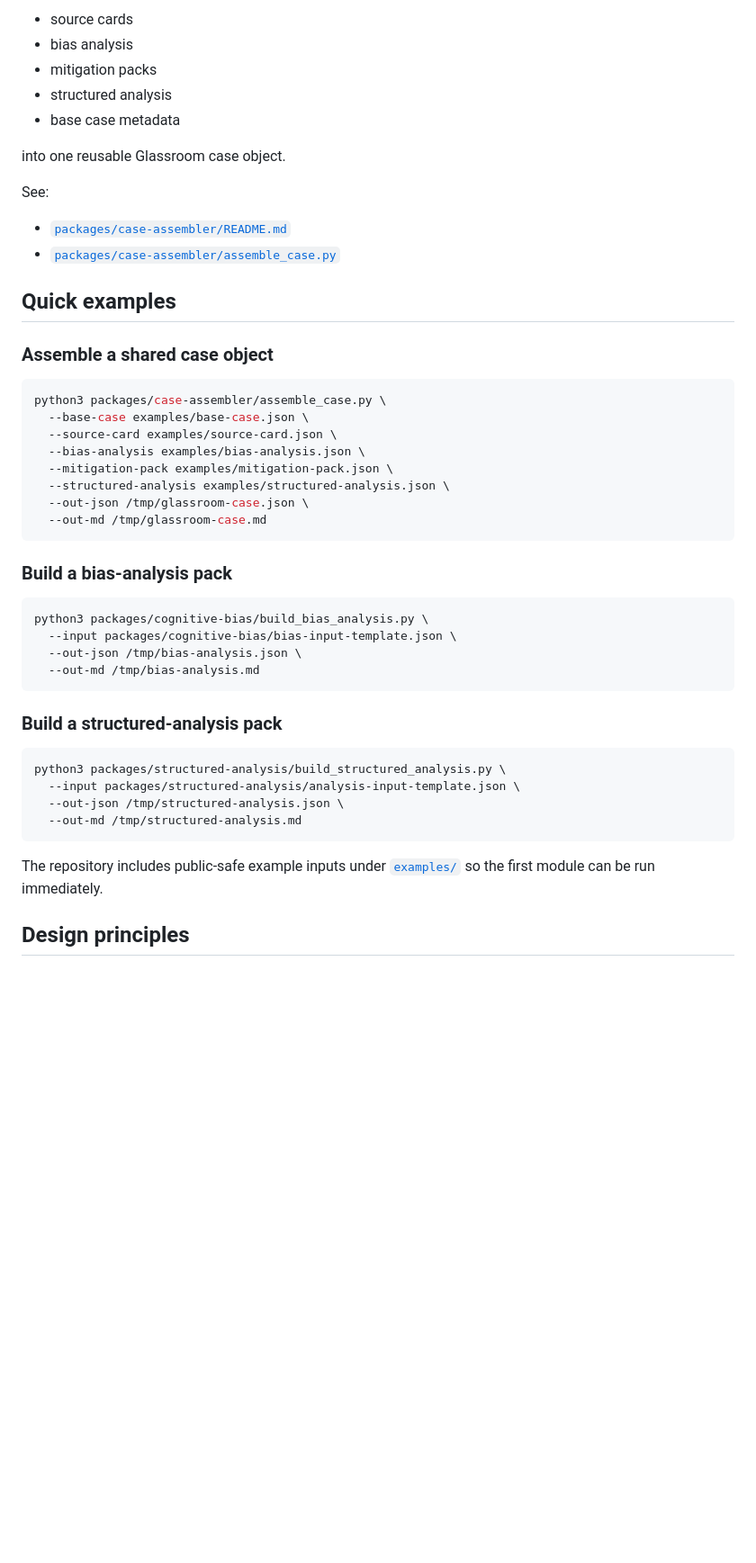
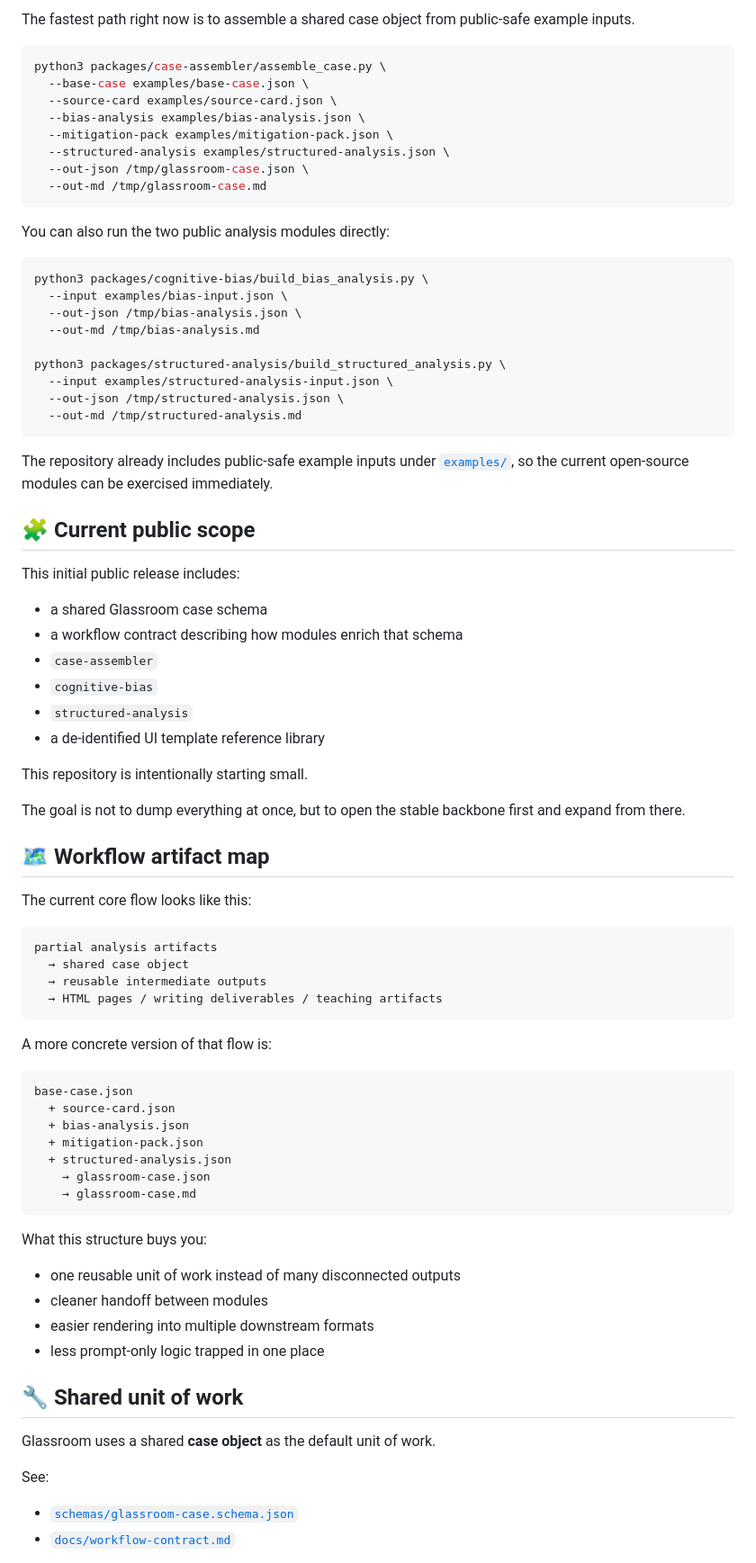
Before and after one commit to NanAquarius/Glassroom, a Markdown page: README.md, the part around one of its changes. Shown at 90% size. GitHub-like rendering; blank space fills up the shorter version.

````diff
--- a/README.md
+++ b/README.md
@@ -76,19 +56,4 @@ It merges partial outputs such as:
-- source cards
-- bias analysis
-- mitigation packs
-- structured analysis
-- base case metadata
-
-into one reusable Glassroom case object.
-
-See:
-
-- [`packages/case-assembler/README.md`](./packages/case-assembler/README.md)
-- [`packages/case-assembler/assemble_case.py`](./packages/case-assembler/assemble_case.py)
-
-## Quick examples
-
-### Assemble a shared case object
+The fastest path right now is to assemble a shared case object from public-safe example inputs.
 
 ```bash
 python3 packages/case-assembler/assemble_case.py \
@@ -101,24 +66,73 @@ python3 packages/case-assembler/assemble_case.py \
   --out-md /tmp/glassroom-case.md
 ```
 
-### Build a bias-analysis pack
+You can also run the two public analysis modules directly:
 
 ```bash
 python3 packages/cognitive-bias/build_bias_analysis.py \
-  --input packages/cognitive-bias/bias-input-template.json \
+  --input examples/bias-input.json \
   --out-json /tmp/bias-analysis.json \
   --out-md /tmp/bias-analysis.md
-```
 
-### Build a structured-analysis pack
-
-```bash
 python3 packages/structured-analysis/build_structured_analysis.py \
-  --input packages/structured-analysis/analysis-input-template.json \
+  --input examples/structured-analysis-input.json \
   --out-json /tmp/structured-analysis.json \
   --out-md /tmp/structured-analysis.md
 ```
 
-The repository includes public-safe example inputs under [`examples/`](./examples/) so the first module can be run immediately.
+The repository already includes public-safe example inputs under [`examples/`](./examples/), so the current open-source modules can be exercised immediately.
 
-## Design principles
+## 🧩 Current public scope
+
+This initial public release includes:
+
+- a shared Glassroom case schema
+- a workflow contract describing how modules enrich that schema
+- `case-assembler`
+- `cognitive-bias`
+- `structured-analysis`
+- a de-identified UI template reference library
+
+This repository is intentionally starting small.
+
+The goal is not to dump everything at once, but to open the stable backbone first and expand from there.
+
+## 🗺 Workflow artifact map
+
+The current core flow looks like this:
+
+```text
+partial analysis artifacts
+  → shared case object
+  → reusable intermediate outputs
+  → HTML pages / writing deliverables / teaching artifacts
+```
+
+A more concrete version of that flow is:
+
+```text
+base-case.json
+  + source-card.json
+  + bias-analysis.json
+  + mitigation-pack.json
+  + structured-analysis.json
+    → glassroom-case.json
+    → glassroom-case.md
+```
+
+What this structure buys you:
+
+- one reusable unit of work instead of many disconnected outputs
+- cleaner handoff between modules
+- easier rendering into multiple downstream formats
+- less prompt-only logic trapped in one place
+
+## 🔧 Shared unit of work
+
+Glassroom uses a shared **case object** as the default unit of work.
+
+See:
+
+- [`schemas/glassroom-case.schema.json`](./schemas/glassroom-case.schema.json)
+- [`docs/workflow-contract.md`](./docs/workflow-contract.md)
+
````
Also changed, not shown: other parts of README.md (+133 -60 lines).
